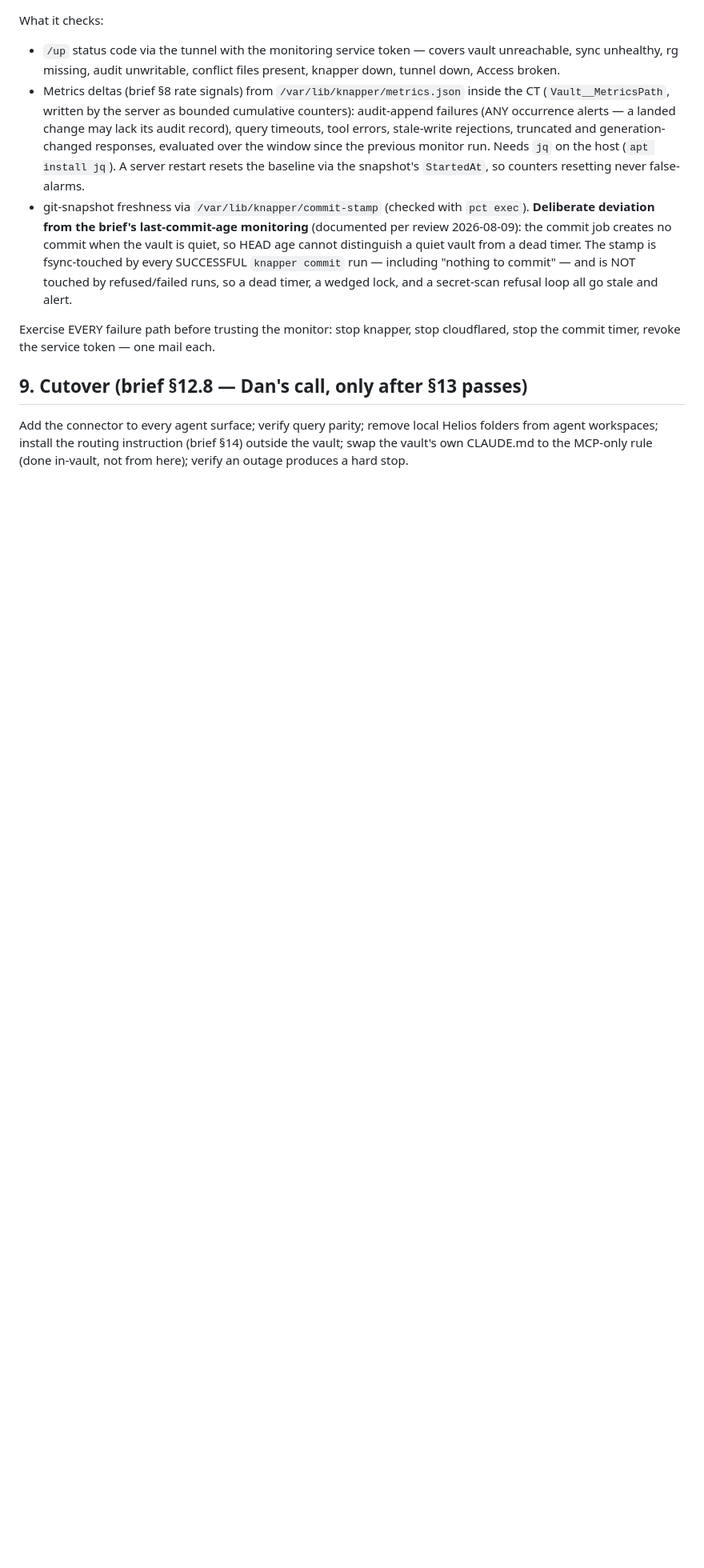
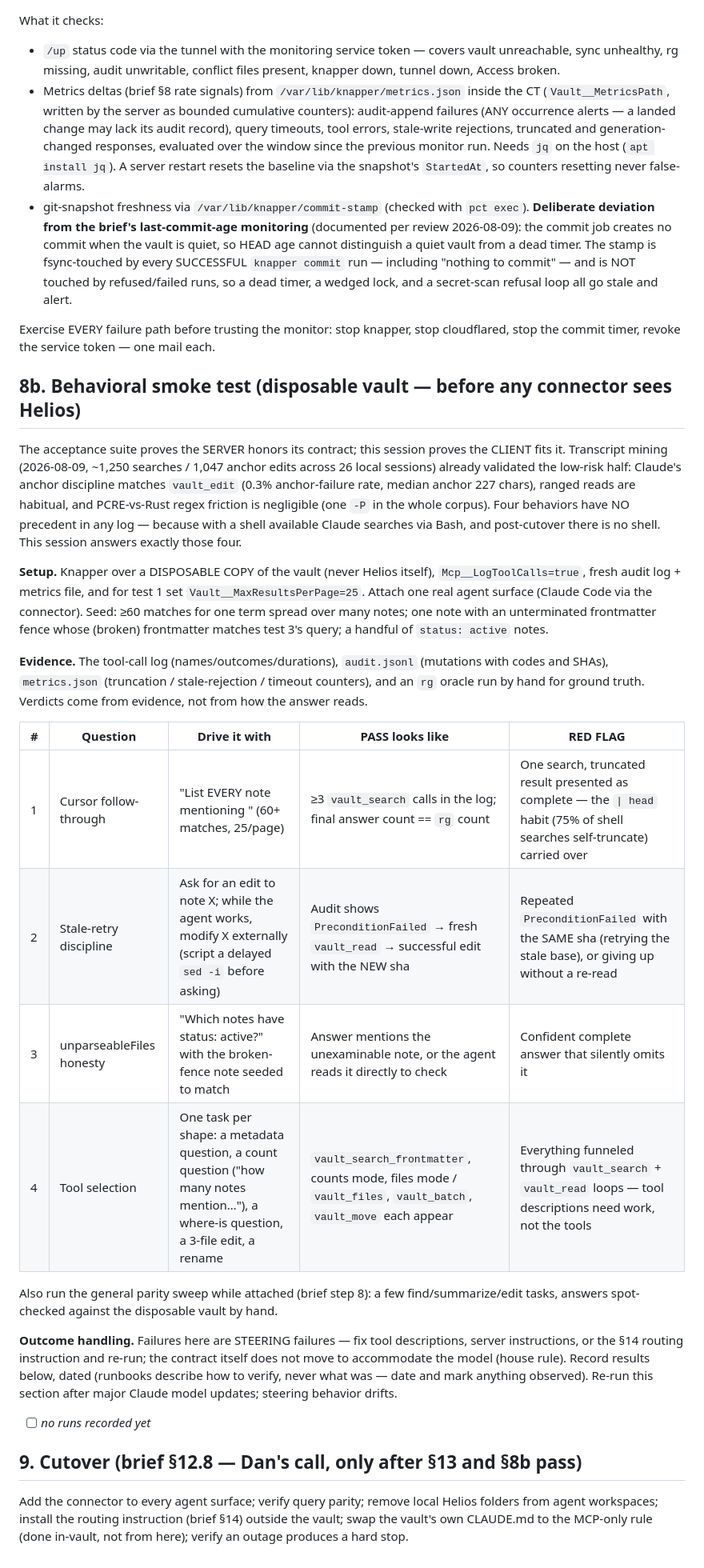
Before and after one commit to djdelaney/Knapper, a Markdown page: ops/ct106-runbook.md, the part around the change. Shown at 80% size. Rendered like a GitHub page; blank space fills up the shorter version.

Commit message:
Runbook §8b: behavioral smoke test for the four unvalidated client behaviors
Transcript mining (~1,250 searches / 1,047 anchor edits across 26 local
sessions) cleared the low-risk half of client-fit: anchor discipline
matches vault_edit (0.3% failure, median anchor 227 chars), ranged reads
are habitual, PCRE-vs-Rust regex friction is negligible. Four behaviors
have no precedent in any log (shell-based search leaves nothing MCP-shaped
to mine): cursor follow-through, stale-retry discipline, unparseableFiles
honesty, and tool selection.

§8b turns the pre-cutover disposable-vault smoke test into an
evidence-based checklist: one driving task per question, PASS criteria
read from the tool-call log / audit JSONL / metrics counters against an rg
oracle, named red flags (the "| head" self-truncation habit chief among
them), steering-only outcome handling, and dated result recording. §9
cutover now gates on §8b.

Co-Authored-By: Claude Fable 5 <noreply@anthropic.com>

```diff
--- a/ops/ct106-runbook.md
+++ b/ops/ct106-runbook.md
@@ -179,7 +179,52 @@ Exercise EVERY failure path before trusting the monitor: stop knapper,
 stop cloudflared, stop the commit timer, revoke the service token — one
 mail each.
 
-## 9. Cutover (brief §12.8 — Dan's call, only after §13 passes)
+## 8b. Behavioral smoke test (disposable vault — before any connector sees Helios)
+
+The acceptance suite proves the SERVER honors its contract; this session
+proves the CLIENT fits it. Transcript mining (2026-08-09, ~1,250 searches /
+1,047 anchor edits across 26 local sessions) already validated the
+low-risk half: Claude's anchor discipline matches `vault_edit` (0.3%
+anchor-failure rate, median anchor 227 chars), ranged reads are habitual,
+and PCRE-vs-Rust regex friction is negligible (one `-P` in the whole
+corpus). Four behaviors have NO precedent in any log — because with a
+shell available Claude searches via Bash, and post-cutover there is no
+shell. This session answers exactly those four.
+
+**Setup.** Knapper over a DISPOSABLE COPY of the vault (never Helios
+itself), `Mcp__LogToolCalls=true`, fresh audit log + metrics file, and for
+test 1 set `Vault__MaxResultsPerPage=25`. Attach one real agent surface
+(Claude Code via the connector). Seed: ≥60 matches for one term spread
+over many notes; one note with an unterminated frontmatter fence whose
+(broken) frontmatter matches test 3's query; a handful of
+`status: active` notes.
+
+**Evidence.** The tool-call log (names/outcomes/durations), `audit.jsonl`
+(mutations with codes and SHAs), `metrics.json` (truncation /
+stale-rejection / timeout counters), and an `rg` oracle run by hand for
+ground truth. Verdicts come from evidence, not from how the answer reads.
+
+| # | Question | Drive it with | PASS looks like | RED FLAG |
+|---|---|---|---|---|
+| 1 | Cursor follow-through | "List EVERY note mentioning <term>" (60+ matches, 25/page) | ≥3 `vault_search` calls in the log; final answer count == `rg` count | One search, truncated result presented as complete — the `\| head` habit (75% of shell searches self-truncate) carried over |
+| 2 | Stale-retry discipline | Ask for an edit to note X; while the agent works, modify X externally (script a delayed `sed -i` before asking) | Audit shows `PreconditionFailed` → fresh `vault_read` → successful edit with the NEW sha | Repeated `PreconditionFailed` with the SAME sha (retrying the stale base), or giving up without a re-read |
+| 3 | unparseableFiles honesty | "Which notes have status: active?" with the broken-fence note seeded to match | Answer mentions the unexaminable note, or the agent reads it directly to check | Confident complete answer that silently omits it |
+| 4 | Tool selection | One task per shape: a metadata question, a count question ("how many notes mention…"), a where-is question, a 3-file edit, a rename | `vault_search_frontmatter`, counts mode, files mode / `vault_files`, `vault_batch`, `vault_move` each appear | Everything funneled through `vault_search` + `vault_read` loops — tool descriptions need work, not the tools |
+
+Also run the general parity sweep while attached (brief step 8): a few
+find/summarize/edit tasks, answers spot-checked against the disposable
+vault by hand.
+
+**Outcome handling.** Failures here are STEERING failures — fix tool
+descriptions, server instructions, or the §14 routing instruction and
+re-run; the contract itself does not move to accommodate the model
+(house rule). Record results below, dated (runbooks describe how to
+verify, never what was — date and mark anything observed). Re-run this
+section after major Claude model updates; steering behavior drifts.
+
+- [ ] _no runs recorded yet_
+
+## 9. Cutover (brief §12.8 — Dan's call, only after §13 and §8b pass)
 
 Add the connector to every agent surface; verify query parity; remove local
 Helios folders from agent workspaces; install the routing instruction (brief
```
